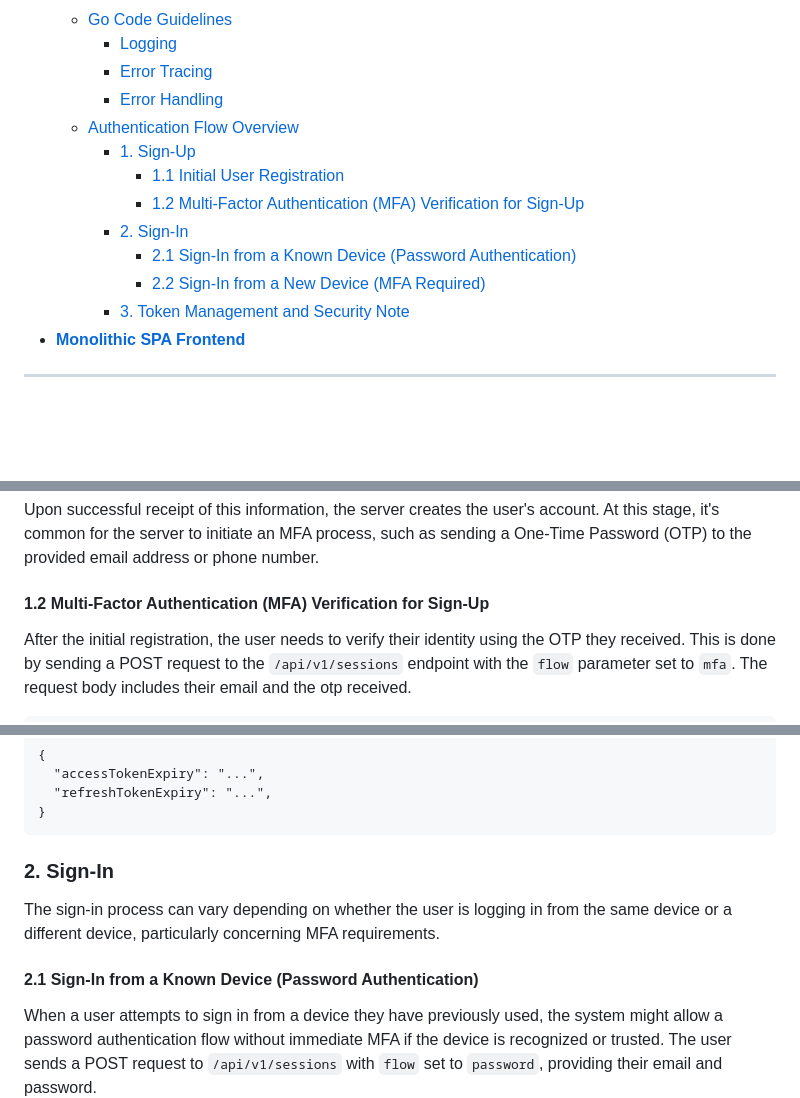
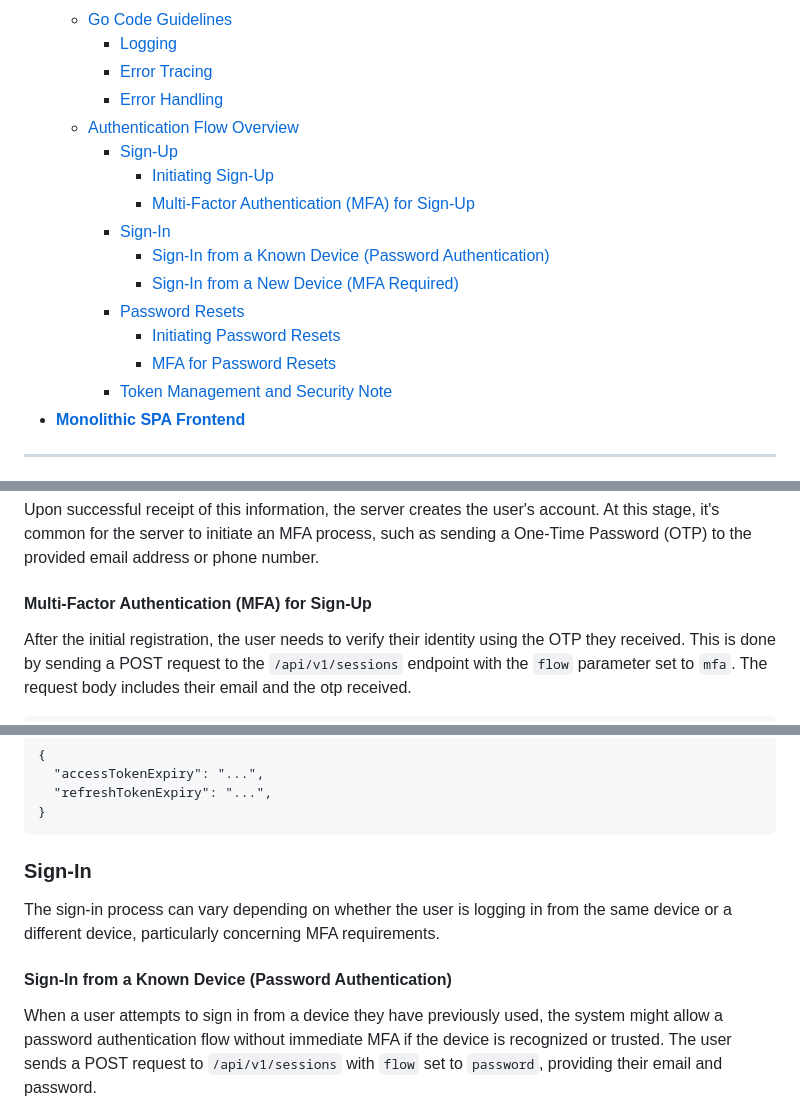
Before and after one commit to compendium-tech/compendium, a Markdown page: README.md, 3 parts joined by grey strips. GitHub-like rendering; blank space fills up the shorter version.

````diff
--- a/README.md
+++ b/README.md
@@ -18,13 +18,16 @@
         -   [Error Tracing](#error-tracing)
         -   [Error Handling](#error-handling)
     -   [Authentication Flow Overview](#authentication-flow-overview)
-        -   [1. Sign-Up](#1-sign-up)
-            -   [1.1 Initial User Registration](#11-initial-user-registration)
-            -   [1.2 Multi-Factor Authentication (MFA) Verification for Sign-Up](#12-multi-factor-authentication-mfa-verification-for-sign-up)
-        -   [2. Sign-In](#2-sign-in)
-            -   [2.1 Sign-In from a Known Device (Password Authentication)](#21-sign-in-from-a-known-device-password-authentication)
-            -   [2.2 Sign-In from a New Device (MFA Required)](#22-sign-in-from-a-new-device-mfa-required)
-        -   [3. Token Management and Security Note](#3-token-management-and-security-note)
+        -   [Sign-Up](#sign-up)
+            -   [Initiating Sign-Up](#initiating-sign-up)
+            -   [Multi-Factor Authentication (MFA) for Sign-Up](#multi-factor-authentication-mfa-for-sign-up)
+        -   [Sign-In](#sign-in)
+            -   [Sign-In from a Known Device (Password Authentication)](#sign-in-from-a-known-device-password-authentication)
+            -   [Sign-In from a New Device (MFA Required)](#sign-in-from-a-new-device-mfa-required)
+        -   [Password Resets](#password-resets)
+            -   [Initiating Password Resets](#initiating-password-resets)
+            -   [MFA for Password Resets](#mfa-for-password-resets)
+        -   [Token Management and Security Note](#token-management-and-security-note)
 -   **[Monolithic SPA Frontend](#monolithic-spa-frontend)**
 
 -----
@@ -225,7 +228,7 @@ POST /api/v1/users
 
 Upon successful receipt of this information, the server creates the user's account. At this stage, it's common for the server to initiate an MFA process, such as sending a One-Time Password (OTP) to the provided email address or phone number.
 
-#### 1.2 Multi-Factor Authentication (MFA) Verification for Sign-Up
+#### Multi-Factor Authentication (MFA) for Sign-Up
 After the initial registration, the user needs to verify their identity using the OTP they received. This is done by sending a POST request to the `/api/v1/sessions` endpoint with the `flow` parameter set to `mfa`. The request body includes their email and the otp received.
 
 ```http
@@ -248,10 +251,10 @@ Set-Cookie: csrfToken=..., accessToken=..., refreshToken=...
 }
 ```
 
-### 2. Sign-In
+### Sign-In
 The sign-in process can vary depending on whether the user is logging in from the same device or a different device, particularly concerning MFA requirements.
 
-#### 2.1 Sign-In from a Known Device (Password Authentication)
+#### Sign-In from a Known Device (Password Authentication)
 When a user attempts to sign in from a device they have previously used, the system might allow a password authentication flow without immediate MFA if the device is recognized or trusted. The user sends a POST request to `/api/v1/sessions` with `flow` set to `password`, providing their email and password.
 
 ```http
````
Also changed, not shown: other parts of README.md (+39 -4 lines).
